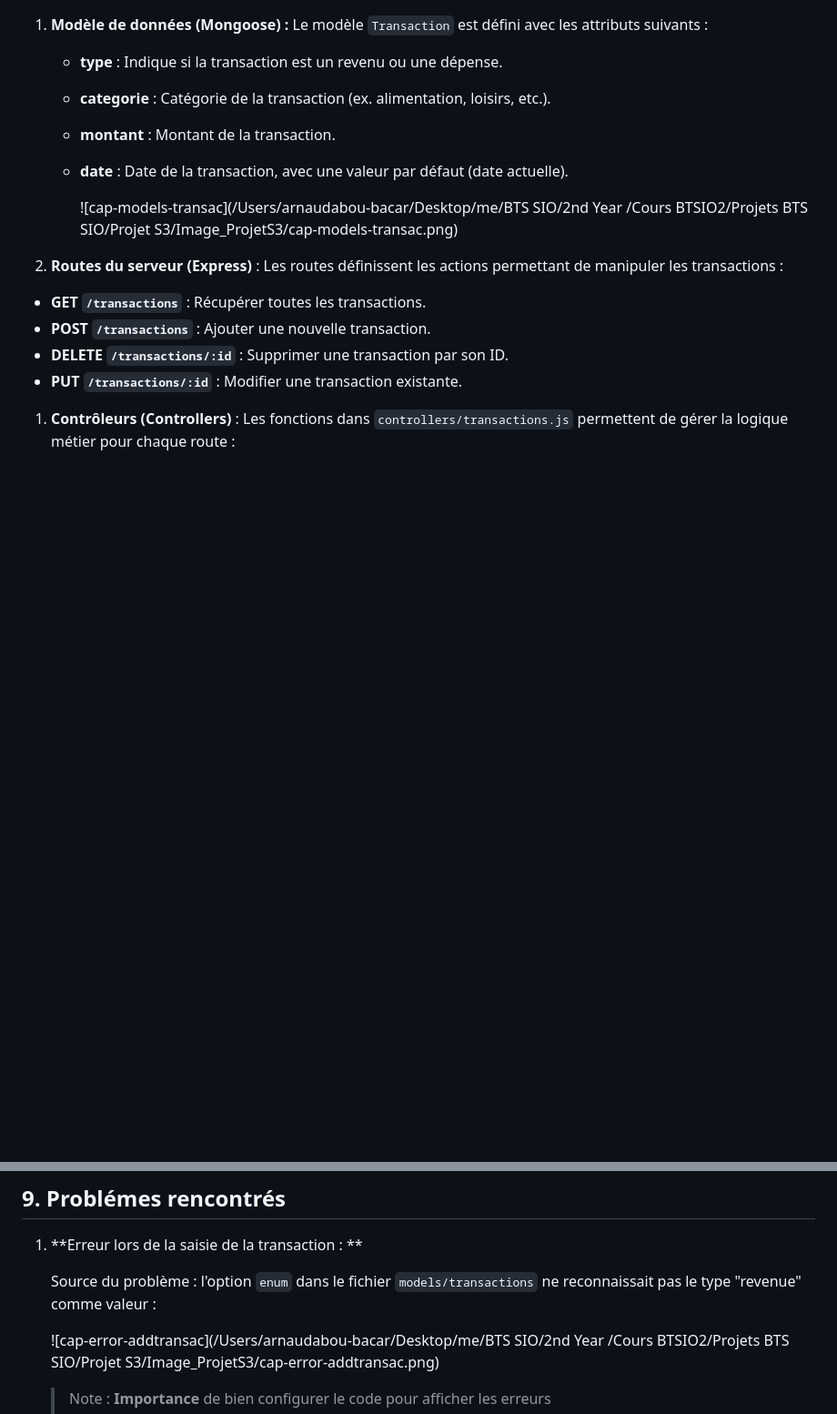
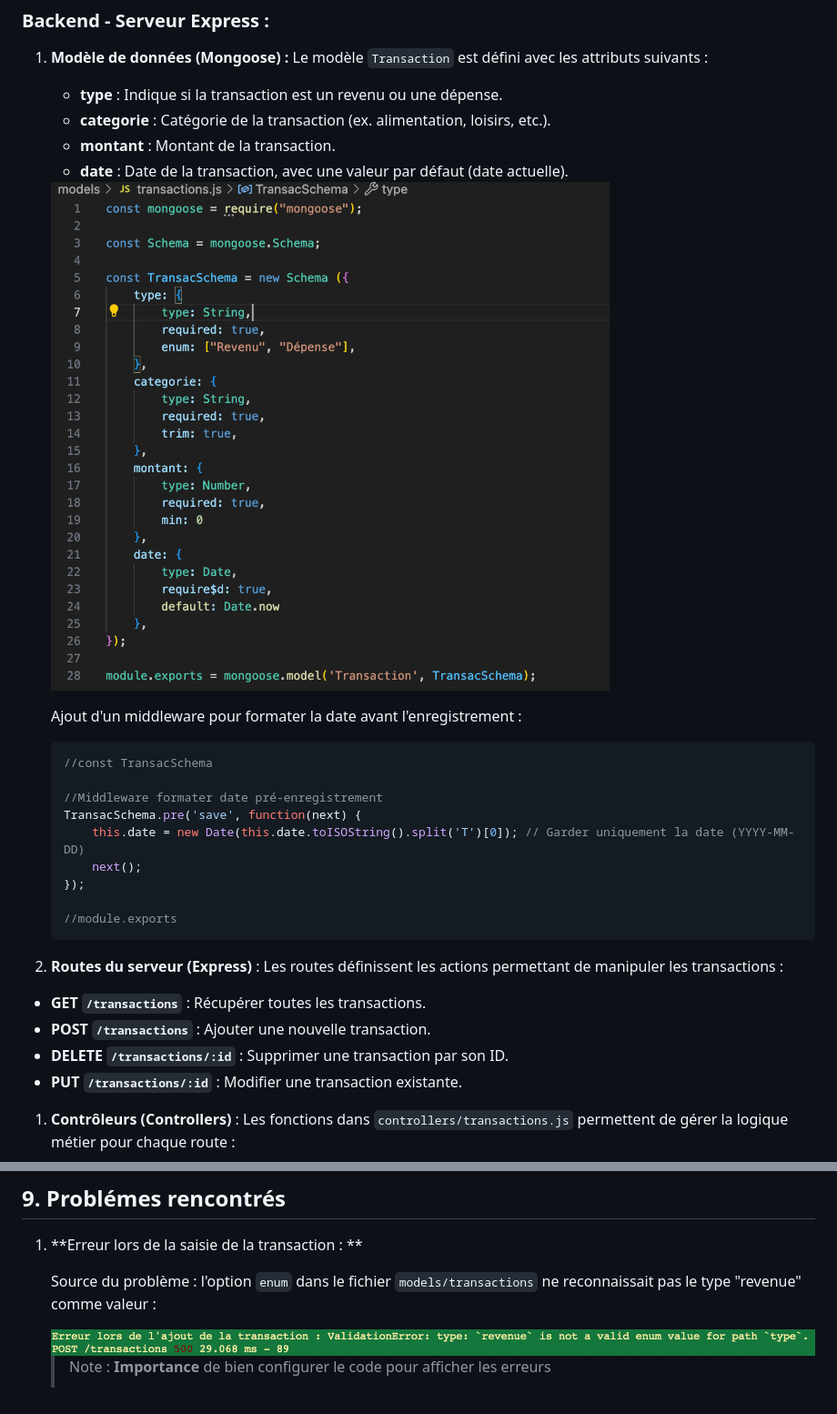
Before and after one commit to mstycone/project-sw, a Markdown page: documentation-sw.md, 2 parts joined by grey strips. Shown: that part at 91% size. Drawn GitHub-style; blank space fills up the shorter version.

````diff
--- a/documentation-sw.md
+++ b/documentation-sw.md
@@ -97,6 +140,24 @@ L’application génère deux types de graphiques :
    - **date** : Date de la transaction, avec une valeur par défaut (date actuelle).
 
-     ![cap-models-transac](/Users/arnaudabou-bacar/Desktop/me/BTS SIO/2nd Year /Cours BTSIO2/Projets BTS SIO/Projet S3/Image_ProjetS3/cap-models-transac.png)
+   <img src="./Image_ProjetS3/cap-models-transac.png">
+
+   Ajout d'un middleware pour formater la date avant l'enregistrement :
+
+   ```js
+   //const TransacSchema
+
+   //Middleware formater date pré-enregistrement
+   TransacSchema.pre('save', function(next) {
+       this.date = new Date(this.date.toISOString().split('T')[0]); // Garder uniquement la date (YYYY-MM-DD)
+       next();
+   });
+
+   //module.exports
+   ```
+
+
+
+
 
 2. **Routes du serveur (Express)** : Les routes définissent les actions permettant de manipuler les transactions :
 
@@ -170,7 +231,7 @@ Les tests manuels ont été effectués pour vérifier le bon fonctionnement des
 
    Source du problème : l'option `enum` dans le fichier `models/transactions` ne reconnaissait pas le type "revenue" comme valeur :
 
-   ![cap-error-addtransac](/Users/arnaudabou-bacar/Desktop/me/BTS SIO/2nd Year /Cours BTSIO2/Projets BTS SIO/Projet S3/Image_ProjetS3/cap-error-addtransac.png)
+   <img src="./Image_ProjetS3/cap-error-addtransac.png">
 
    > Note : <span style="color: red;">**Importance**</span> de bien configurer le code pour afficher les erreurs
    >
````
Also changed, not shown: other parts of documentation-sw.md (+52 -9 lines).
